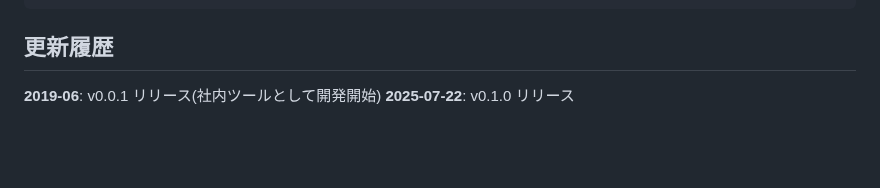
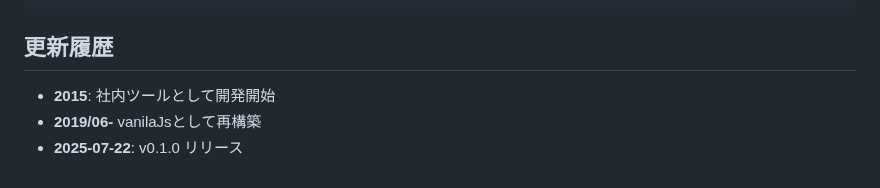
Before and after one commit to neuro-tomita/htmlShell, a Markdown page: readMe.md, the part around one of its changes. Drawn GitHub-style; blank space fills up the shorter version.

````diff
--- a/readMe.md
+++ b/readMe.md
@@ -125,5 +125,6 @@ htmlShell.targetHooks.push((target, el, params, event) => {
 });
 ```
 ## 更新履歴
-**2019‑06**: v0.0.1 リリース(社内ツールとして開発開始)
-**2025‑07‑22**: v0.1.0 リリース
+* **2015**: 社内ツールとして開発開始
+* **2019/06-** vanilaJsとして再構築
+* **2025‑07‑22**: v0.1.0 リリース
````
Also changed, not shown: other parts of readMe.md (+1 -1 lines).
